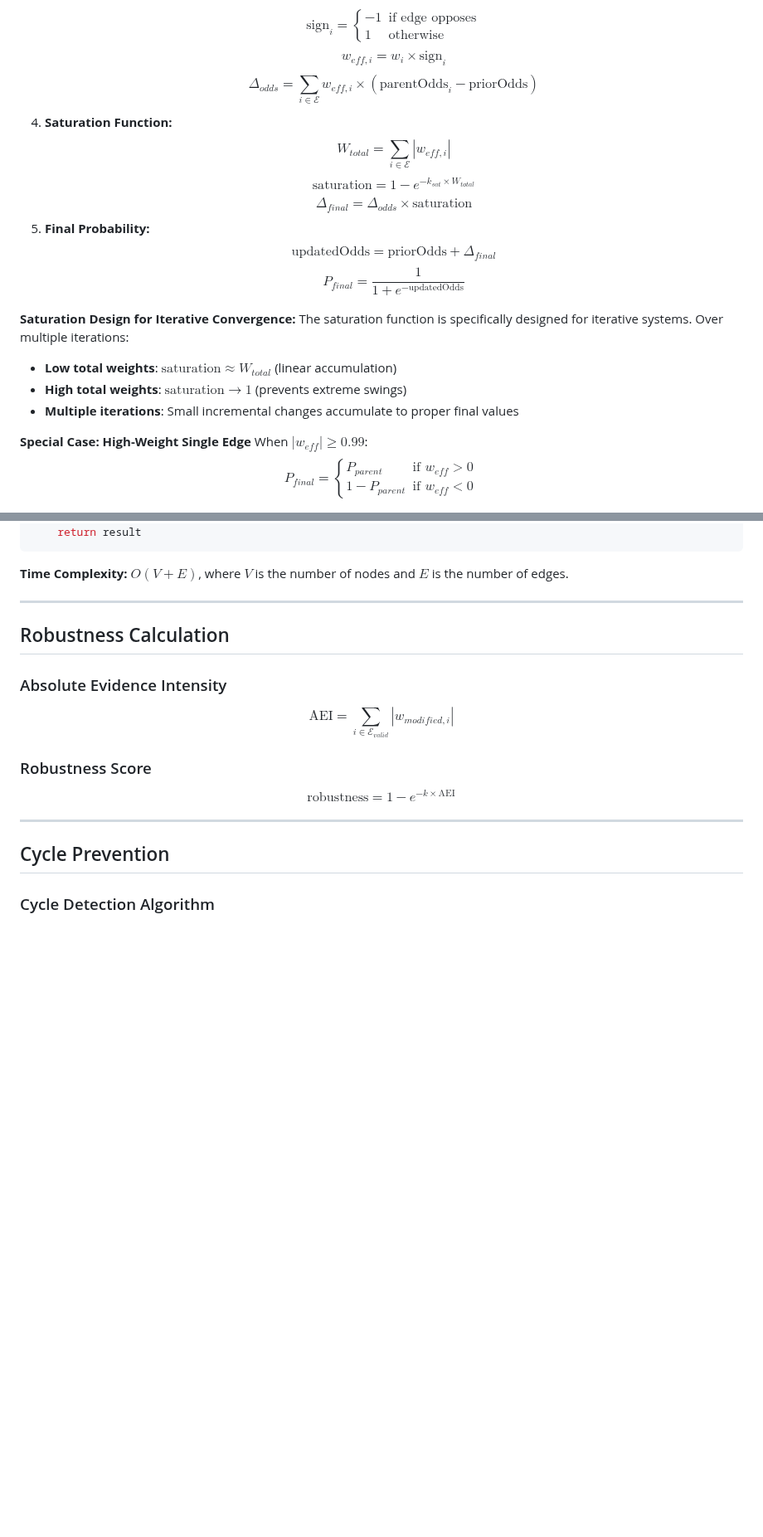
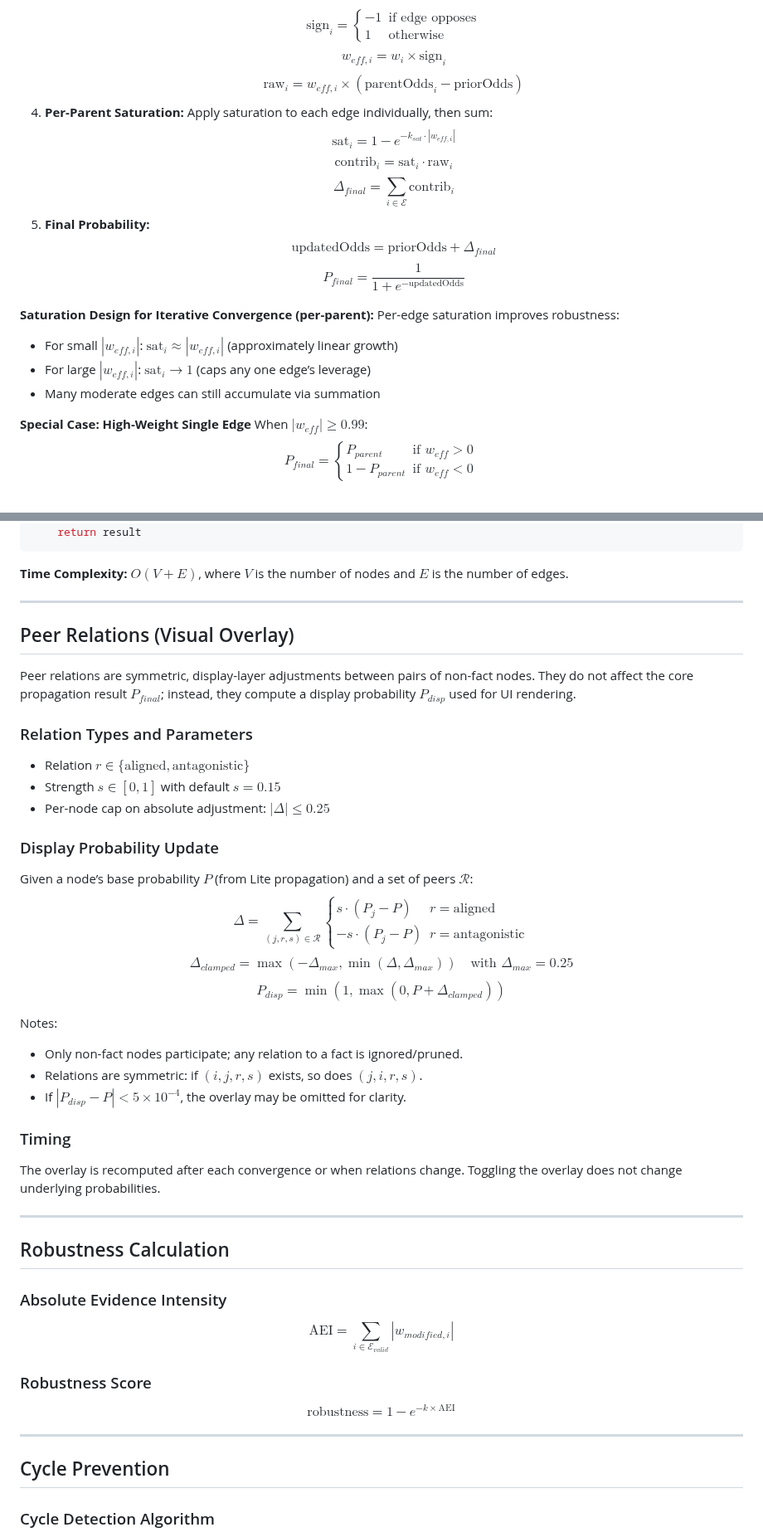
Before and after one commit to RubeSilverberg/beliefgraph3, a Markdown page: Belief_Graph_Math_Core.md, 2 parts joined by grey strips. Shown at 83% size. GitHub-like rendering; blank space fills up the shorter version.

Commit message:
updated math doc

````diff
--- a/Belief_Graph_Math_Core.md
+++ b/Belief_Graph_Math_Core.md
@@ -54,20 +54,21 @@ Lite mode uses an **iterative convergence approach** to propagate probabilities
 3. **Weighted Influence:**
    $$\text{sign}_i = \begin{cases} -1 & \text{if edge opposes} \\ 1 & \text{otherwise} \end{cases}$$
    $$w_{eff,i} = w_i \times \text{sign}_i$$
-   $$\Delta_{odds} = \sum_{i \in \mathcal{E}} w_{eff,i} \times (\text{parentOdds}_i - \text{priorOdds})$$
-4. **Saturation Function:**
-   $$W_{total} = \sum_{i \in \mathcal{E}} |w_{eff,i}|$$
-   $$\text{saturation} = 1 - e^{-k_{sat} \times W_{total}}$$
-   $$\Delta_{final} = \Delta_{odds} \times \text{saturation}$$
+   $$\text{raw}_i = w_{eff,i} \times (\text{parentOdds}_i - \text{priorOdds})$$
+4. **Per-Parent Saturation:**
+   Apply saturation to each edge individually, then sum:
+   $$\text{sat}_i = 1 - e^{-k_{sat} \cdot |w_{eff,i}|}$$
+   $$\text{contrib}_i = \text{sat}_i \cdot \text{raw}_i$$
+   $$\Delta_{final} = \sum_{i \in \mathcal{E}} \text{contrib}_i$$
 5. **Final Probability:**
    $$\text{updatedOdds} = \text{priorOdds} + \Delta_{final}$$
    $$P_{final} = \frac{1}{1 + e^{-\text{updatedOdds}}}$$
 
-**Saturation Design for Iterative Convergence:**
-The saturation function is specifically designed for iterative systems. Over multiple iterations:
-- **Low total weights**: $\text{saturation} \approx W_{total}$ (linear accumulation)
-- **High total weights**: $\text{saturation} \to 1$ (prevents extreme swings)
-- **Multiple iterations**: Small incremental changes accumulate to proper final values
+**Saturation Design for Iterative Convergence (per-parent):**
+Per-edge saturation improves robustness:
+- For small $|w_{eff,i}|$: $\text{sat}_i \approx |w_{eff,i}|$ (approximately linear growth)
+- For large $|w_{eff,i}|$: $\text{sat}_i \to 1$ (caps any one edge’s leverage)
+- Many moderate edges can still accumulate via summation
 
 **Special Case: High-Weight Single Edge**
 When $|w_{eff}| \geq 0.99$:
@@ -164,6 +166,34 @@ def topological_sort(nodes, edges):
 ```
 
 **Time Complexity:** $O(V + E)$, where $V$ is the number of nodes and $E$ is the number of edges.
+
+---
+
+##  Peer Relations (Visual Overlay)
+
+Peer relations are symmetric, display-layer adjustments between pairs of non-fact nodes. They do not affect the core propagation result $P_{final}$; instead, they compute a display probability $P_{disp}$ used for UI rendering.
+
+### Relation Types and Parameters
+- Relation $r \in \{\text{aligned}, \text{antagonistic}\}$
+- Strength $s \in [0, 1]$ with default $s = 0.15$
+- Per-node cap on absolute adjustment: $|\Delta| \leq 0.25$
+
+### Display Probability Update
+Given a node’s base probability $P$ (from Lite propagation) and a set of peers $\mathcal{R}$:
+$$\Delta = \sum_{(j,r,s)\in\mathcal{R}} \begin{cases}
+ s\cdot (P_j - P) & r=\text{aligned} \\
+ -s\cdot (P_j - P) & r=\text{antagonistic}
+\end{cases}$$
+$$\Delta_{clamped} = \max(-\Delta_{max}, \min(\Delta, \Delta_{max})) \quad \text{with } \Delta_{max}=0.25$$
+$$P_{disp} = \min(1, \max(0, P + \Delta_{clamped}))$$
+
+Notes:
+- Only non-fact nodes participate; any relation to a fact is ignored/pruned.
+- Relations are symmetric: if $(i,j,r,s)$ exists, so does $(j,i,r,s)$.
+- If $|P_{disp} - P| < 5\times 10^{-4}$, the overlay may be omitted for clarity.
+
+### Timing
+The overlay is recomputed after each convergence or when relations change. Toggling the overlay does not change underlying probabilities.
 
 ---
 
````
Also changed, not shown: other parts of Belief_Graph_Math_Core.md (+5 -0 lines).
